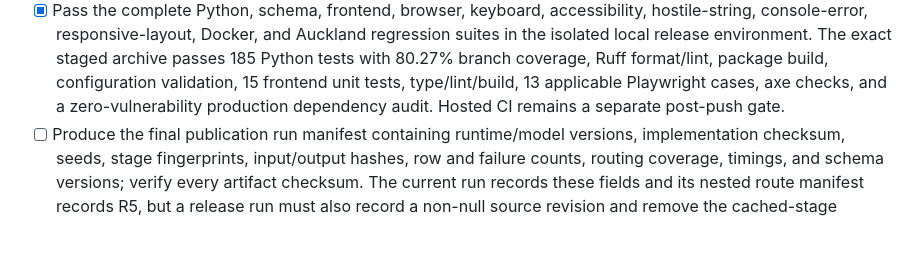
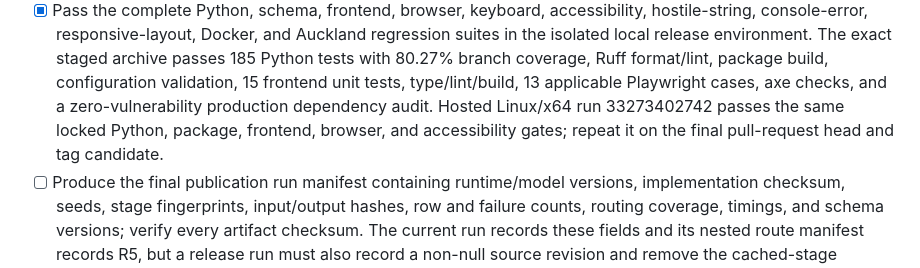
Before and after one commit to squirmen/auckland-cycling-investment-workbench, a Markdown page: documentation/audit/release-readiness.md, the part around the change. GitHub-like rendering; blank space fills up the shorter version.

```diff
--- a/documentation/audit/release-readiness.md
+++ b/documentation/audit/release-readiness.md
@@ -114,7 +114,9 @@ remaining gaps are recorded in
   Ruff format/lint, package build,
   configuration validation, 15 frontend unit tests, type/lint/build, 13
   applicable Playwright cases, axe checks, and a zero-vulnerability production
-  dependency audit. Hosted CI remains a separate post-push gate.
+  dependency audit. Hosted Linux/x64 run 33273402742 passes the same locked
+  Python, package, frontend, browser, and accessibility gates; repeat it on the
+  final pull-request head and tag candidate.
 - [ ] Produce the final publication run manifest containing runtime/model versions,
   implementation checksum, seeds, stage fingerprints, input/output hashes, row
   and failure counts, routing
```
Also changed, not shown: documentation/audit/release-dossier.md (+4 -3 lines), documentation/audit/test-evidence.md (+7 -6 lines).
